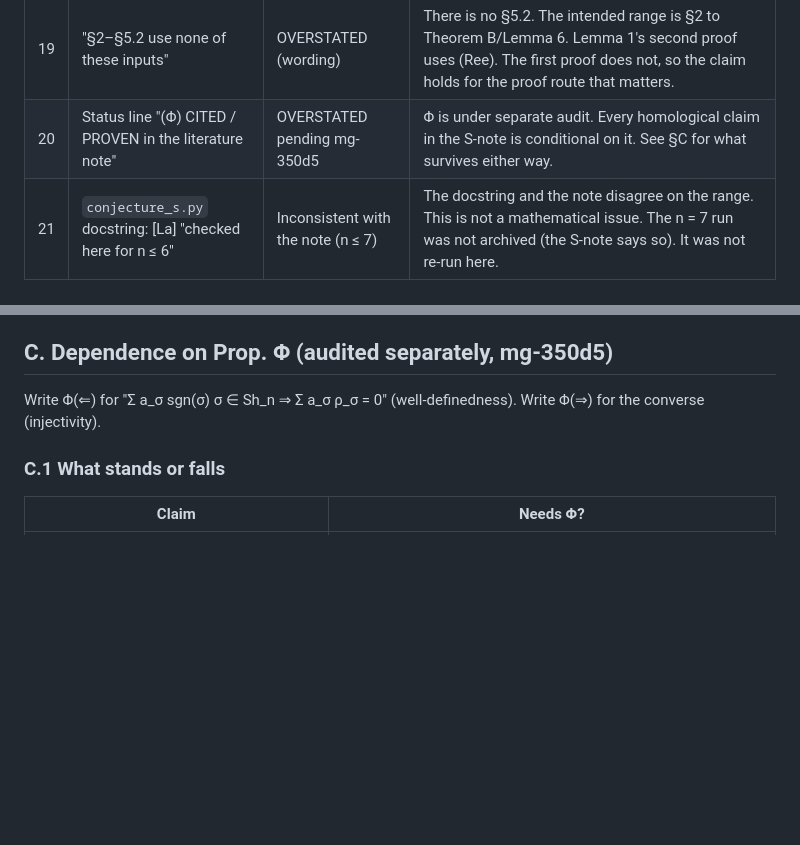
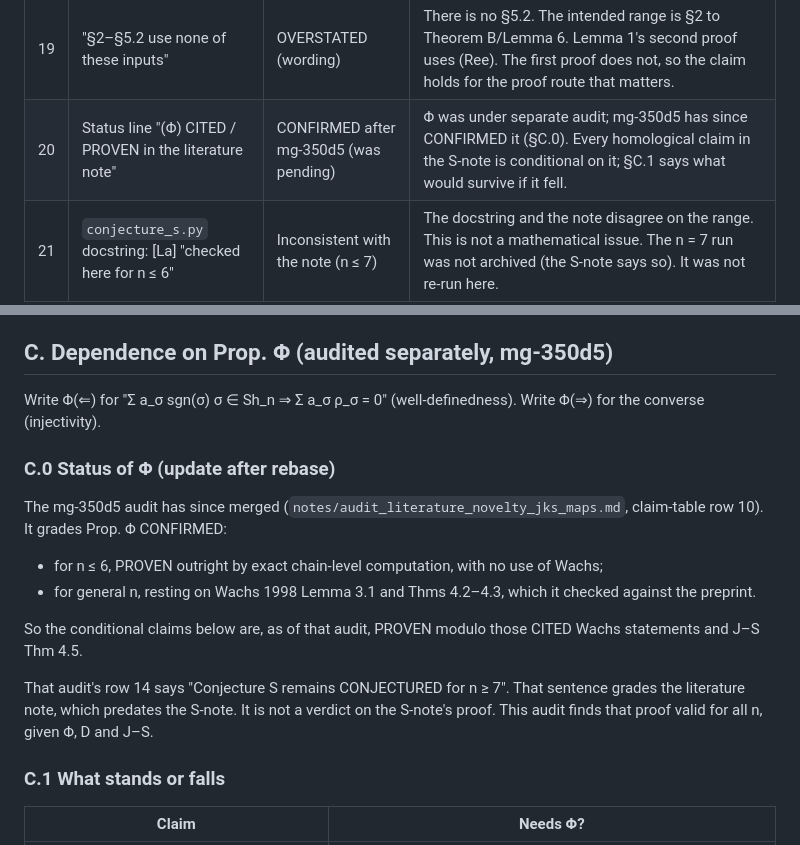
Before and after one commit to drellem2/poset-jks, a Markdown page: notes/audit_conjecture_s.md, 2 parts joined by grey strips. Rendered like a GitHub page; blank space fills up the shorter version.

Commit message:
notes: record the mg-350d5 status of Prop. Phi in the Conjecture S audit (mg-8c10c)
Co-Authored-By: Claude Opus 5.5 <noreply@anthropic.com>

```diff
--- a/notes/audit_conjecture_s.md
+++ b/notes/audit_conjecture_s.md
@@ -64,7 +64,7 @@ statement of Theorem A or B for general P (§F).
 | 17 | §6: eq. (mainconj) for connected P | CONFIRMED given Theorem C | Both sides are free C[Aut P]-modules of rank \|Lin P\|/\|Aut P\| (§B.6). |
 | 18 | "The chain-level check (n ≤ 5) does not go through Φ" | CONFIRMED | §C.2. Top homology equals the top cycle space, so chain independence is homology independence. |
 | 19 | "§2–§5.2 use none of these inputs" | OVERSTATED (wording) | There is no §5.2. The intended range is §2 to Theorem B/Lemma 6. Lemma 1's second proof uses (Ree). The first proof does not, so the claim holds for the proof route that matters. |
-| 20 | Status line "(Φ) CITED / PROVEN in the literature note" | OVERSTATED pending mg-350d5 | Φ is under separate audit. Every homological claim in the S-note is conditional on it. See §C for what survives either way. |
+| 20 | Status line "(Φ) CITED / PROVEN in the literature note" | CONFIRMED after mg-350d5 (was pending) | Φ was under separate audit; mg-350d5 has since CONFIRMED it (§C.0). Every homological claim in the S-note is conditional on it; §C.1 says what would survive if it fell. |
 | 21 | `conjecture_s.py` docstring: [La] "checked here for n ≤ 6" | Inconsistent with the note (n ≤ 7) | The docstring and the note disagree on the range. This is not a mathematical issue. The n = 7 run was not archived (the S-note says so). It was not re-run here. |
 | 22 | n = 7 computations ([S], [B], [E]) | UNCHECKED | Not re-run. Pure Python is too slow at n = 7 without the original's shortcuts. My exhaustive range is n ≤ 6. |
 | 23 | "May be folklore" (novelty) | Partially resolved | The antichain case is classical. Nothing was found for general P (§F). |
@@ -235,6 +235,24 @@ good word 2031 is classified correctly.
 Write Φ(⇐) for "Σ a_σ sgn(σ) σ ∈ Sh_n ⇒ Σ a_σ ρ_σ = 0" (well-definedness).
 Write Φ(⇒) for the converse (injectivity).
 
+### C.0 Status of Φ (update after rebase)
+
+The mg-350d5 audit has since merged
+(`notes/audit_literature_novelty_jks_maps.md`, claim-table row 10). It grades
+Prop. Φ CONFIRMED:
+- for n ≤ 6, PROVEN outright by exact chain-level computation, with no use of
+  Wachs;
+- for general n, resting on Wachs 1998 Lemma 3.1 and Thms 4.2–4.3, which it
+  checked against the preprint.
+
+So the conditional claims below are, as of that audit, PROVEN modulo those
+CITED Wachs statements and J–S Thm 4.5.
+
+That audit's row 14 says "Conjecture S remains CONJECTURED for n ≥ 7". That
+sentence grades the literature note, which predates the S-note. It is not a
+verdict on the S-note's proof. This audit finds that proof valid for all n,
+given Φ, D and J–S.
+
 ### C.1 What stands or falls
 
 | Claim | Needs Φ? |
```
